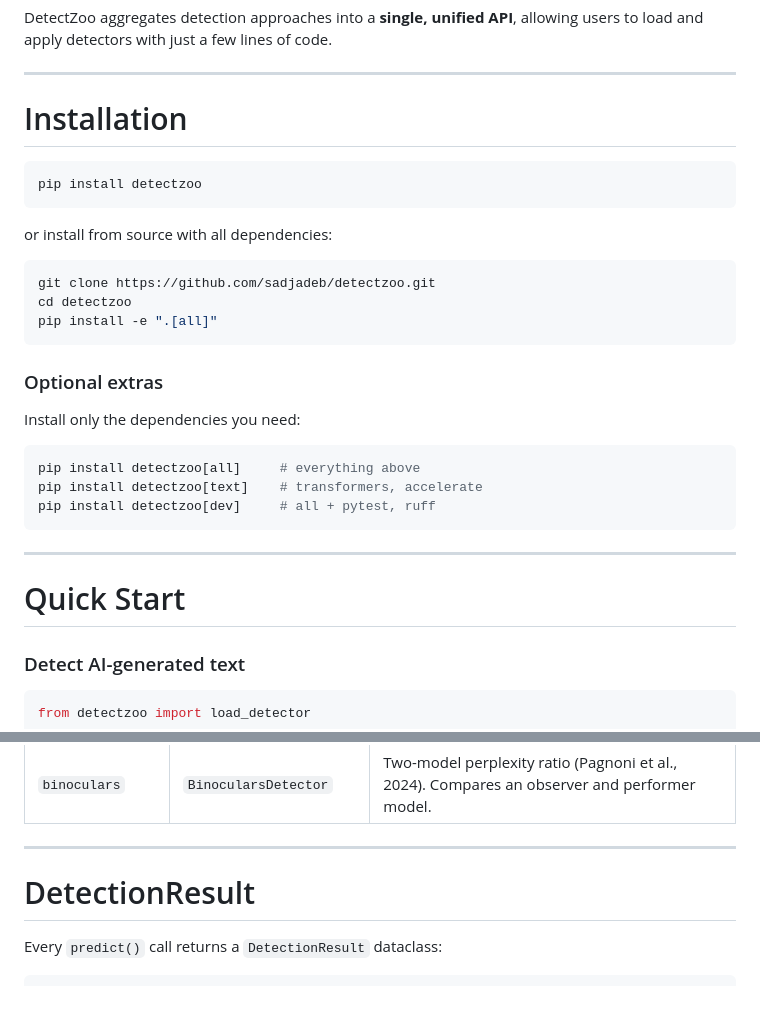
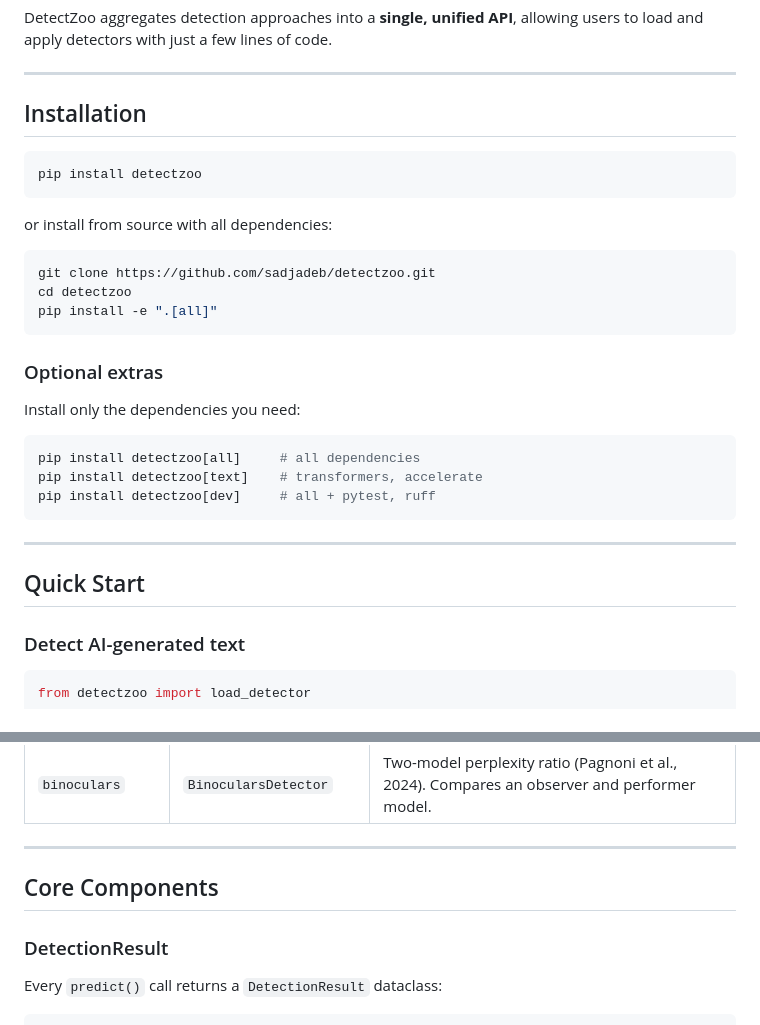
Before and after one commit to patrickdell/DetectZoo, a Markdown page: README.md, 2 parts joined by grey strips. GitHub-like rendering; blank space fills up the shorter version.

Commit message:
Update README headers style

````diff
--- a/README.md
+++ b/README.md
@@ -10,7 +10,7 @@ DetectZoo aggregates detection approaches into a **single, unified API**, allowi
 
 ---
 
-# Installation
+## Installation
 
 ```bash
 pip install detectzoo
@@ -29,14 +29,14 @@ pip install -e ".[all]"
 Install only the dependencies you need:
 
 ```bash
-pip install detectzoo[all]     # everything above
+pip install detectzoo[all]     # all dependencies
 pip install detectzoo[text]    # transformers, accelerate
 pip install detectzoo[dev]     # all + pytest, ruff
 ```
 
 ---
 
-# Quick Start
+## Quick Start
 
 ### Detect AI-generated text
 
@@ -80,7 +80,9 @@ Detectors for identifying LLM-generated text. Each accepts a string (or file pat
 
 ---
 
-# DetectionResult
+## Core Components
+
+### DetectionResult
 
 Every `predict()` call returns a `DetectionResult` dataclass:
 
````
Also changed, not shown: other parts of README.md (+10 -10 lines).
